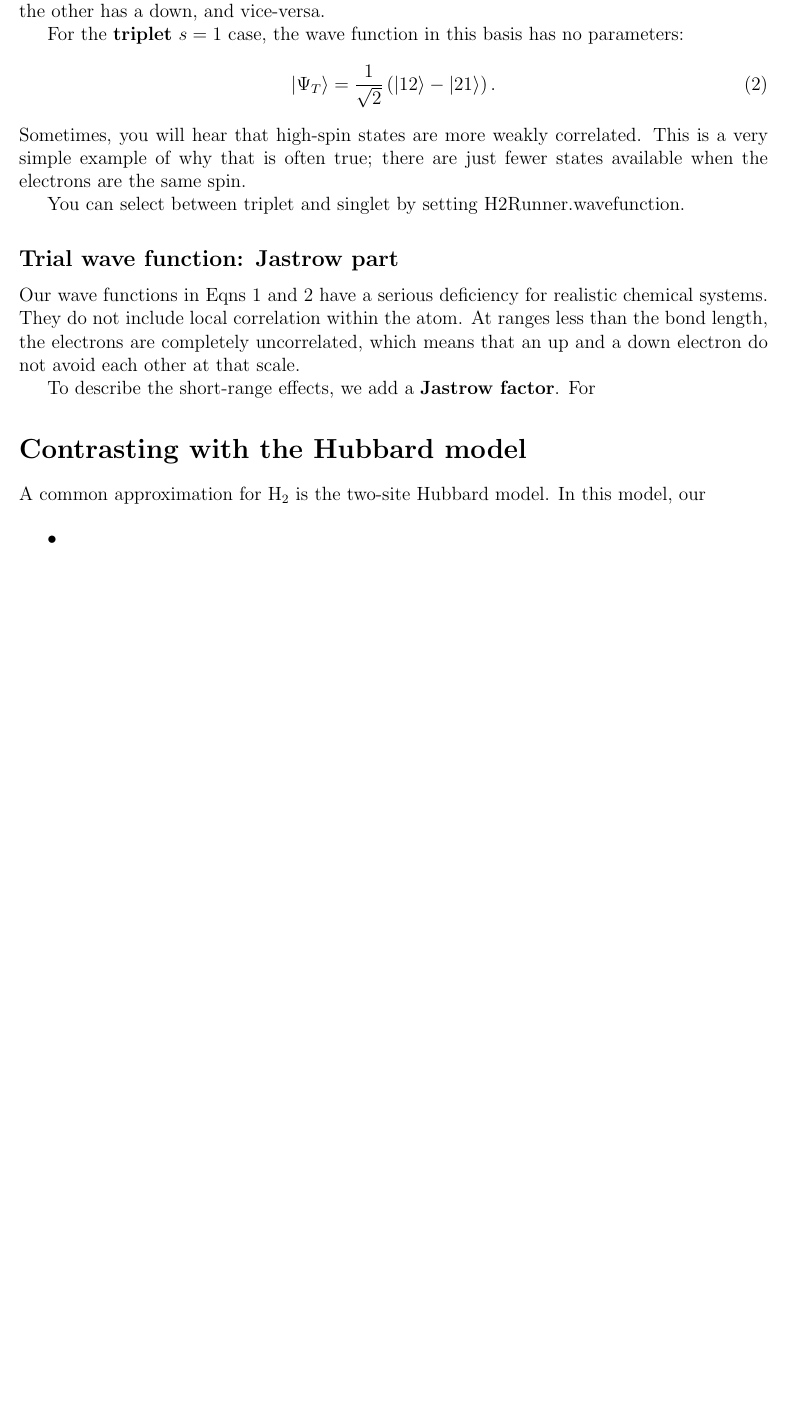
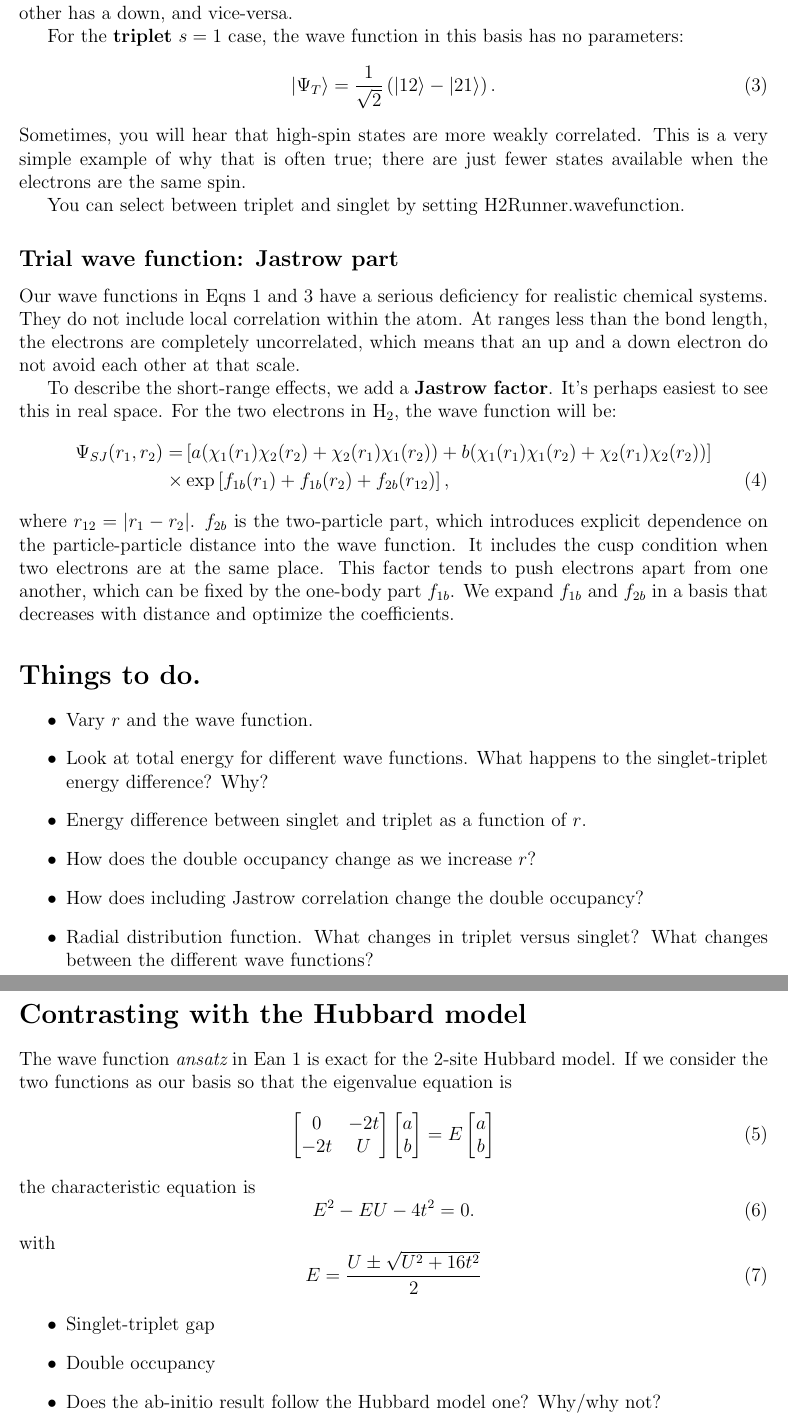
Before and after one commit to kcantosh/MagLabWinterSchool2017, a LaTeX document (tutorial.tex): part of page 2 of 2 before the commit and two parts of pages 3 and 4 of 4 after it, the two joined at a grey line, cut so that both start at the same text, the shorter picture padded with empty space. Compiled offline with pdfLaTeX.

Commit message:
Renamed test, updated tutorial.

```diff
--- a/tutorial.tex
+++ b/tutorial.tex
@@ -1,6 +1,7 @@
 \documentclass[12pt]{article}
 \usepackage{helvet}
 \usepackage{fullpage}
+\usepackage{amsmath}
 
 \begin{document}
 
@@ -86,15 +123,65 @@ They do not include local correlation within the atom.
 At ranges less than the bond length, the electrons are completely uncorrelated, which means that an up and a down electron do not avoid each other at that scale.
 
 To describe the short-range effects, we add a {\bf Jastrow factor}.
-For
+It's perhaps easiest to see this in real space.
+For the two electrons in H$_2$, the wave function will be:
+\begin{align}
+\Psi_{SJ}(r_1,r_2)=&\left[a(\chi_1(r_1)\chi_2(r_2)+\chi_2(r_1)\chi_1(r_2)) + b(\chi_1(r_1)\chi_1(r_2)+\chi_2(r_1)\chi_2(r_2)) \right] \notag \\
+\times& \exp\left[f_{1b}(r_1)+f_{1b}(r_2) + f_{2b}(r_{12})\right],
+\label{eqn:slater-jastrow}
+\end{align}
+where $r_{12}=|r_1-r_2|$. $f_{2b}$ is the two-particle part, which introduces explicit dependence on the particle-particle distance into the wave function.
+It includes the cusp condition when two electrons are at the same place.
+This factor tends to push electrons apart from one another, which can be fixed by the one-body part $f_{1b}$.
+We expand $f_{1b}$ and $f_{2b}$ in a basis that decreases with distance and optimize the coefficients.
+
+
+
+
+\section*{Things to do.}
+
+\begin{itemize}
+\item Vary $r$ and the wave function.
+\item Look at total energy for different wave functions. What happens to the singlet-triplet energy difference? Why?
+\item Energy difference between singlet and triplet as a function of $r$.
+\item How does the double occupancy change as we increase $r$?
+\item How does including Jastrow correlation change the double occupancy?
+\item Radial distribution function. What changes in triplet versus singlet? What changes between the different wave functions?
+\end{itemize}
 
 \section*{Contrasting with the Hubbard model}
 
-A common approximation for H$_2$ is the two-site Hubbard model.
-In this model, our
+The wave function {\it ansatz} in Ean~\ref{eqn:singlet_twf} is exact for the 2-site Hubbard model.
+If we consider the two functions as our basis so that the eigenvalue equation is
+\begin{equation}
+	\begin{bmatrix}
+	  0 & -2t \\
+	  -2t & U \\
+    \end{bmatrix}
+\begin{bmatrix}
+         a \\
+         b
+        \end{bmatrix}
+    =
+E\begin{bmatrix}
+         a \\
+         b
+        \end{bmatrix}
+\end{equation}
+the characteristic equation  is
+\begin{equation}
+E^2-EU-4t^2=0.
+\end{equation}
+with
+\begin{equation}
+E=\frac{U\pm \sqrt{U^2+16t^2}}{2}
+\end{equation}
+
 
 \begin{itemize}
-\item
+\item Singlet-triplet gap
+\item Double occupancy
+\item Does the ab-initio result follow the Hubbard model one? Why/why not?
 \end{itemize}
 
 
```
Also changed, not shown: tutorial.tex (68 more changed lines), 3 other files.
